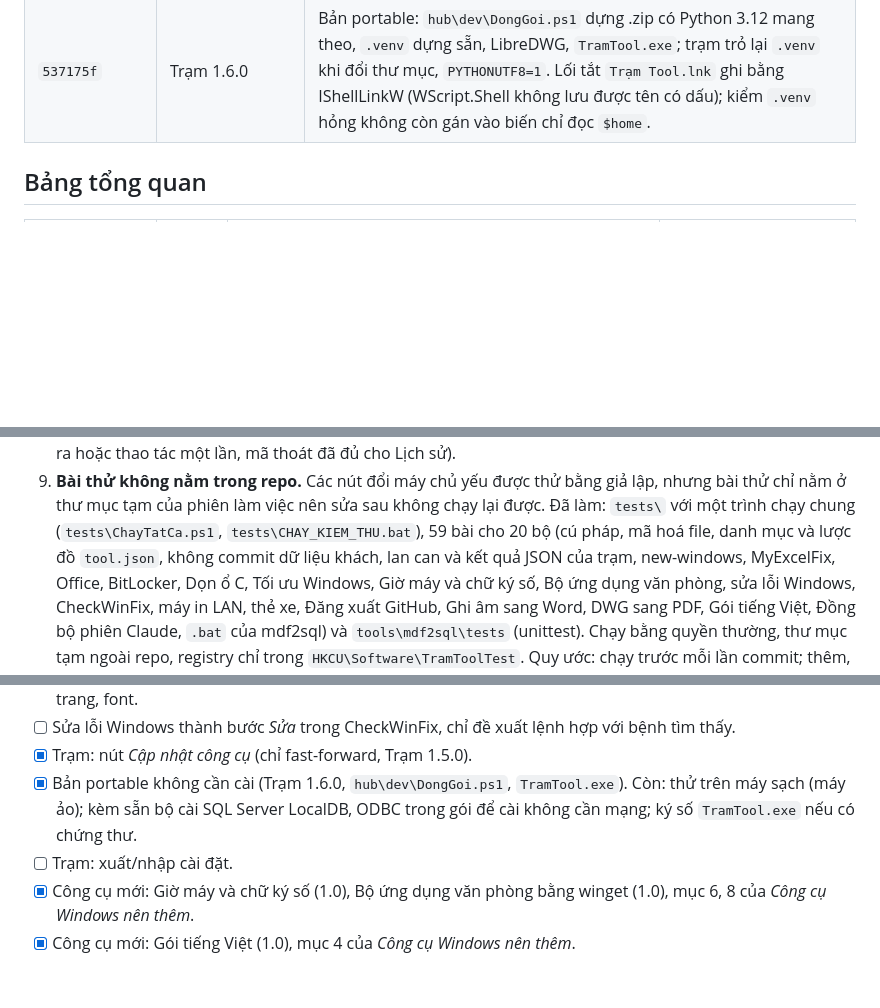
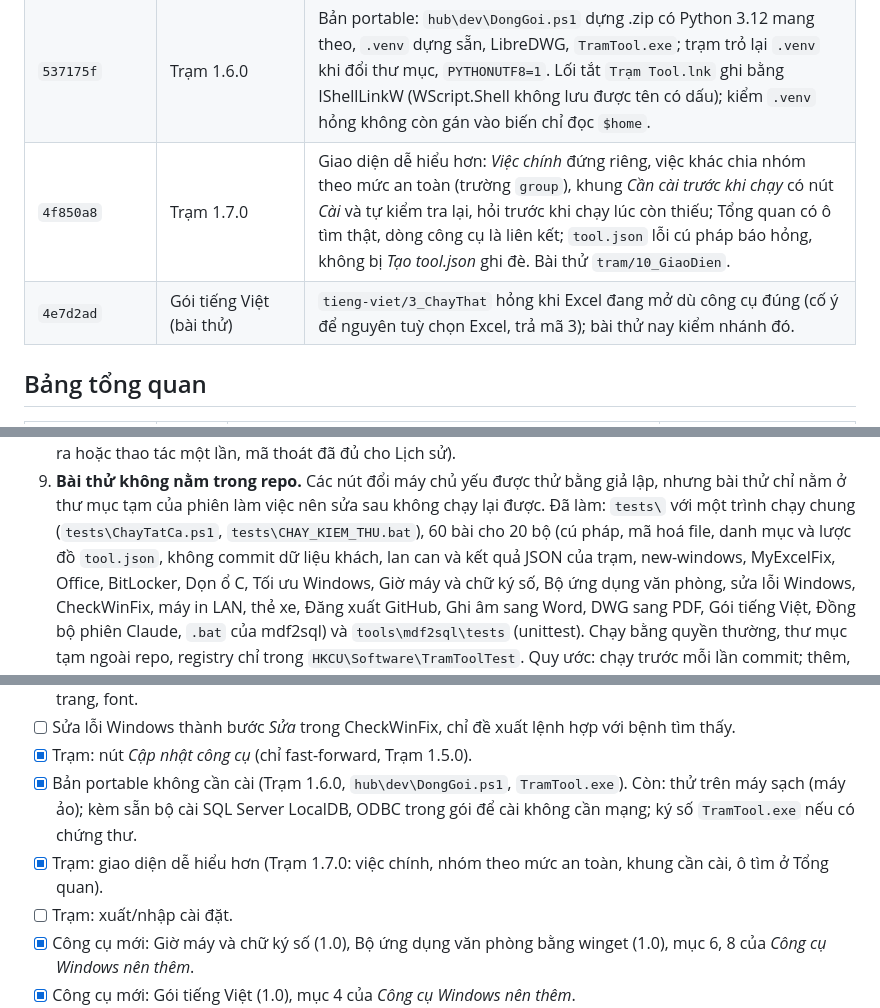
Before and after one commit to NovWyatt/Tool_Win, a Markdown page: docs/PHAN-TICH-NANG-CAP.md, 3 parts joined by grey strips. GitHub-like rendering; blank space fills up the shorter version.

```diff
--- a/docs/PHAN-TICH-NANG-CAP.md
+++ b/docs/PHAN-TICH-NANG-CAP.md
@@ -215,6 +237,8 @@ Mức ưu tiên:
 | `2b11e78` | Chuyển dữ liệu khi cài lại Windows | Bản 2.2: nhập Claude xong mà tài khoản đang đăng nhập không có phiên thì gợi ý chạy Đồng bộ phiên Claude (nút chạy tiếp). |
 | `541dc24` | Máy ảo thử (`hub\dev`) | `TaoMayAoThu.ps1 -KhongMo` tạo máy ảo mà chưa bật, `-Mo` bật sau; cảnh báo khi RAM trống ít. |
 | `537175f` | Trạm 1.6.0 | Bản portable: `hub\dev\DongGoi.ps1` dựng .zip có Python 3.12 mang theo, `.venv` dựng sẵn, LibreDWG, `TramTool.exe`; trạm trỏ lại `.venv` khi đổi thư mục, `PYTHONUTF8=1`. Lối tắt `Trạm Tool.lnk` ghi bằng IShellLinkW (WScript.Shell không lưu được tên có dấu); kiểm `.venv` hỏng không còn gán vào biến chỉ đọc `$home`. |
+| `4f850a8` | Trạm 1.7.0 | Giao diện dễ hiểu hơn: *Việc chính* đứng riêng, việc khác chia nhóm theo mức an toàn (trường `group`), khung *Cần cài trước khi chạy* có nút *Cài* và tự kiểm tra lại, hỏi trước khi chạy lúc còn thiếu; Tổng quan có ô tìm thật, dòng công cụ là liên kết; `tool.json` lỗi cú pháp báo hỏng, không bị *Tạo tool.json* ghi đè. Bài thử `tram/10_GiaoDien`. |
+| `4e7d2ad` | Gói tiếng Việt (bài thử) | `tieng-viet/3_ChayThat` hỏng khi Excel đang mở dù công cụ đúng (cố ý để nguyên tuỳ chọn Excel, trả mã 3); bài thử nay kiểm nhánh đó. |
 
 ## Bảng tổng quan
 
@@ -277,7 +301,7 @@ Các lỗi lặp lại ở nhiều công cụ, nên sửa một lần bằng quy
    GitHub (kết quả là file đầu ra hoặc thao tác một lần, mã thoát đã đủ cho Lịch sử).
 9. **Bài thử không nằm trong repo.** Các nút đổi máy chủ yếu được thử bằng giả lập, nhưng bài thử chỉ nằm ở thư mục
    tạm của phiên làm việc nên sửa sau không chạy lại được. Đã làm: `tests\` với một trình chạy chung
-   (`tests\ChayTatCa.ps1`, `tests\CHAY_KIEM_THU.bat`), 59 bài cho 20 bộ (cú pháp, mã hoá file, danh mục và lược đồ
+   (`tests\ChayTatCa.ps1`, `tests\CHAY_KIEM_THU.bat`), 60 bài cho 20 bộ (cú pháp, mã hoá file, danh mục và lược đồ
    `tool.json`, không commit dữ liệu khách, lan can và kết quả JSON của trạm, new-windows, MyExcelFix, Office, BitLocker, Dọn ổ C,
    Tối ưu Windows, Giờ máy và chữ ký số, Bộ ứng dụng văn phòng, sửa lỗi Windows, CheckWinFix, máy in LAN, thẻ xe,
    Đăng xuất GitHub, Ghi âm sang Word, DWG sang PDF, Gói tiếng Việt, Đồng bộ phiên Claude, `.bat` của mdf2sql) và
@@ -344,6 +368,7 @@ Các lỗi lặp lại ở nhiều công cụ, nên sửa một lần bằng quy
 - [x] Trạm: nút *Cập nhật công cụ* (chỉ fast-forward, Trạm 1.5.0).
 - [x] Bản portable không cần cài (Trạm 1.6.0, `hub\dev\DongGoi.ps1`, `TramTool.exe`). Còn: thử trên máy sạch (máy ảo);
       kèm sẵn bộ cài SQL Server LocalDB, ODBC trong gói để cài không cần mạng; ký số `TramTool.exe` nếu có chứng thư.
+- [x] Trạm: giao diện dễ hiểu hơn (Trạm 1.7.0: việc chính, nhóm theo mức an toàn, khung cần cài, ô tìm ở Tổng quan).
 - [ ] Trạm: xuất/nhập cài đặt.
 - [x] Công cụ mới: Giờ máy và chữ ký số (1.0), Bộ ứng dụng văn phòng bằng winget (1.0), mục 6, 8 của *Công cụ Windows
       nên thêm*.
```
Also changed, not shown: other parts of docs/PHAN-TICH-NANG-CAP.md (+39 -0 lines).
